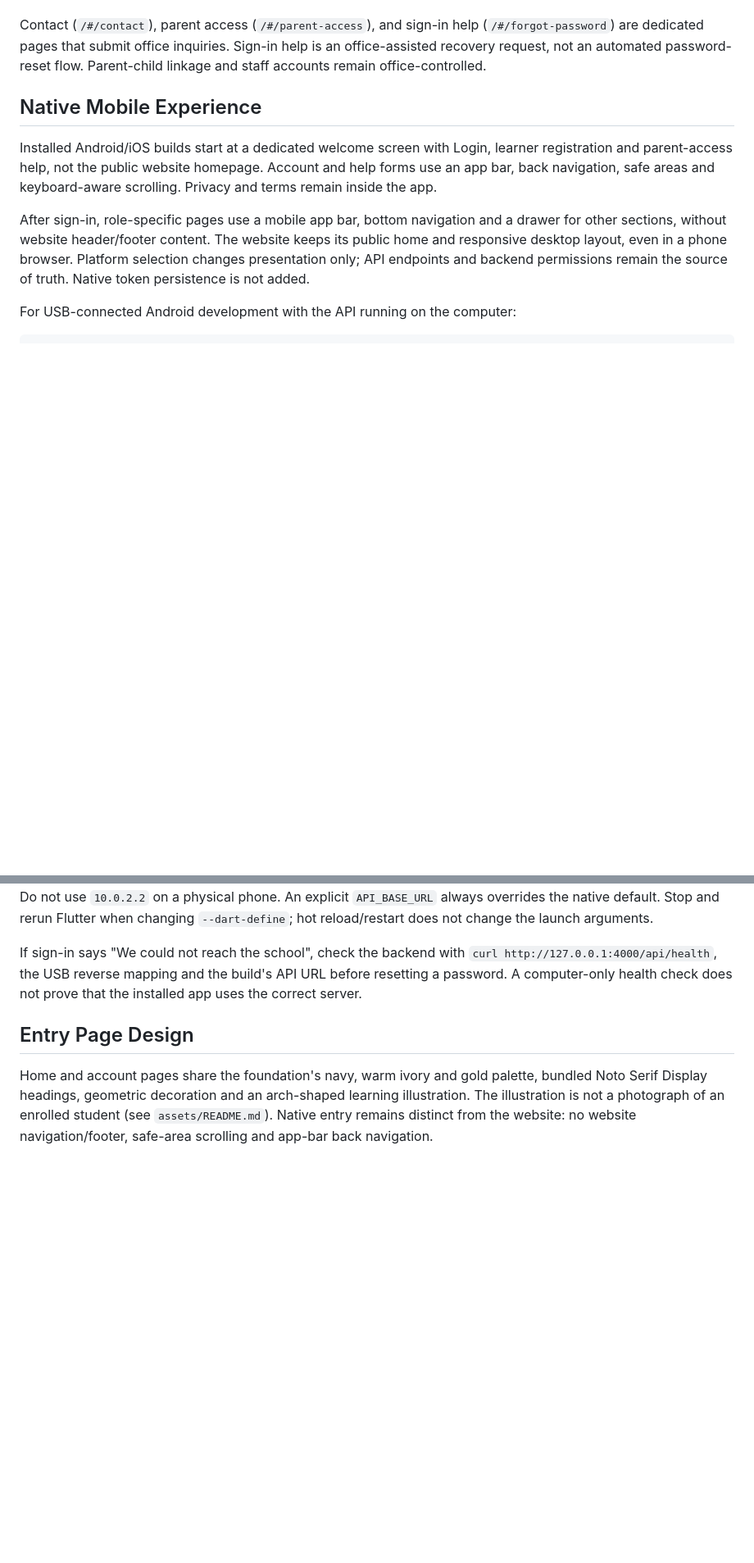
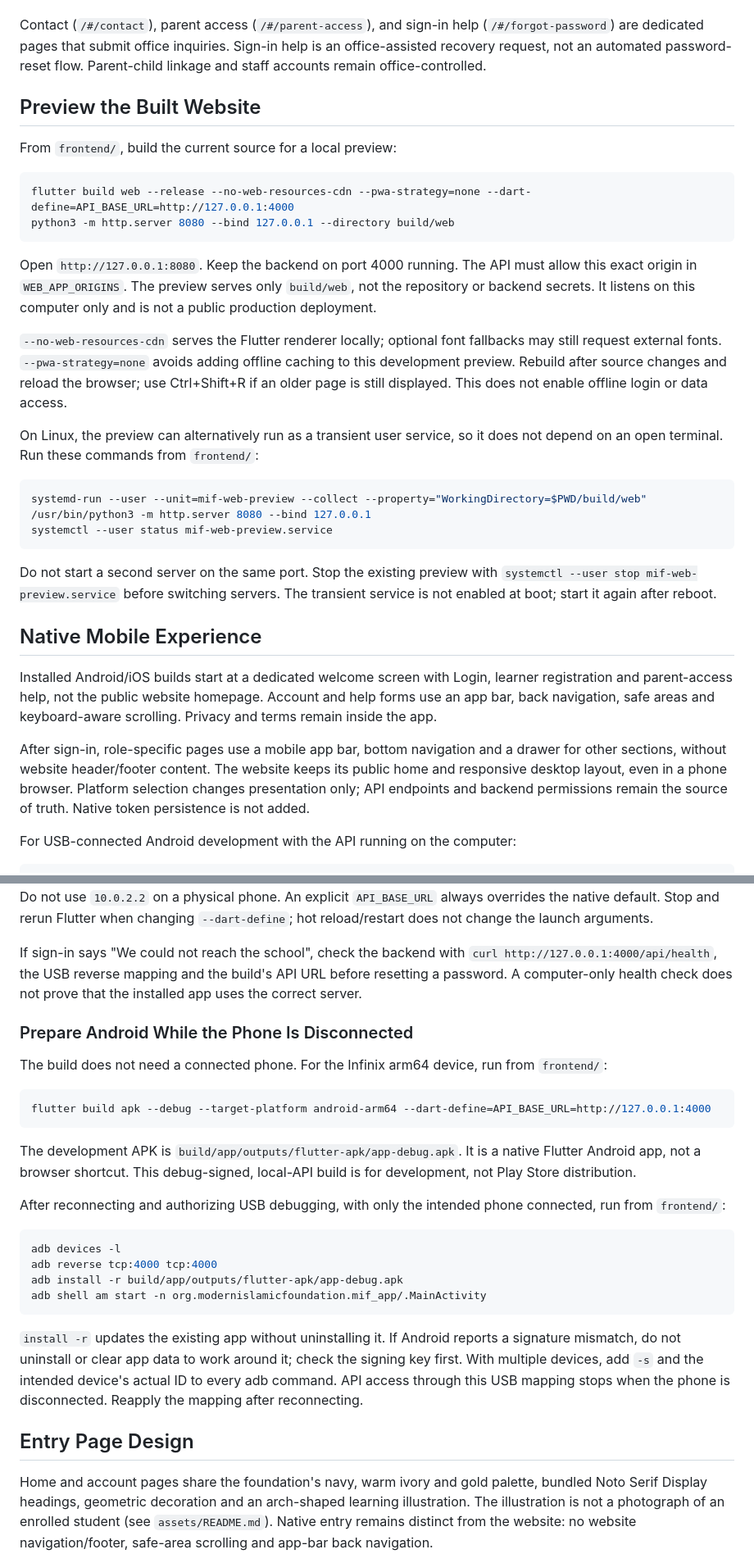
Before and after one commit to jemsi-442/madrasa, a Markdown page: frontend/README.md, 2 parts joined by grey strips. Shown at 82% size. GitHub-like rendering; blank space fills up the shorter version.

Commit message:
docs(frontend): document local web preview and Android updates

````diff
--- a/frontend/README.md
+++ b/frontend/README.md
@@ -22,6 +22,38 @@ The public home opens without the backend. Signing in and creating an online lea
 The registration page creates an independent online learner through `POST /api/auth/register` and signs them in. The server assigns `LEARNER`; public callers cannot select staff roles, organization, branch, or student ownership. It does not grant paid-course access.
 
 Contact (`/#/contact`), parent access (`/#/parent-access`), and sign-in help (`/#/forgot-password`) are dedicated pages that submit office inquiries. Sign-in help is an office-assisted recovery request, not an automated password-reset flow. Parent-child linkage and staff accounts remain office-controlled.
+
+## Preview the Built Website
+
+From `frontend/`, build the current source for a local preview:
+
+```bash
+flutter build web --release --no-web-resources-cdn --pwa-strategy=none --dart-define=API_BASE_URL=http://127.0.0.1:4000
+python3 -m http.server 8080 --bind 127.0.0.1 --directory build/web
+```
+
+Open `http://127.0.0.1:8080`. Keep the backend on port 4000 running.
+The API must allow this exact origin in `WEB_APP_ORIGINS`. The preview serves
+only `build/web`, not the repository or backend secrets. It listens on this
+computer only and is not a public production deployment.
+
+`--no-web-resources-cdn` serves the Flutter renderer locally; optional font
+fallbacks may still request external fonts. `--pwa-strategy=none` avoids adding
+offline caching to this development preview. Rebuild after source changes and
+reload the browser; use Ctrl+Shift+R if an older page is still displayed.
+This does not enable offline login or data access.
+
+On Linux, the preview can alternatively run as a transient user service, so it
+does not depend on an open terminal. Run these commands from `frontend/`:
+
+```bash
+systemd-run --user --unit=mif-web-preview --collect --property="WorkingDirectory=$PWD/build/web" /usr/bin/python3 -m http.server 8080 --bind 127.0.0.1
+systemctl --user status mif-web-preview.service
+```
+
+Do not start a second server on the same port. Stop the existing preview with
+`systemctl --user stop mif-web-preview.service` before switching servers.
+The transient service is not enabled at boot; start it again after reboot.
 
 ## Native Mobile Experience
 
@@ -63,6 +95,35 @@ If sign-in says "We could not reach the school", check the backend with
 `curl http://127.0.0.1:4000/api/health`, the USB reverse mapping and the build's
 API URL before resetting a password. A computer-only health check does not prove
 that the installed app uses the correct server.
+
+### Prepare Android While the Phone Is Disconnected
+
+The build does not need a connected phone. For the Infinix arm64 device, run
+from `frontend/`:
+
+```bash
+flutter build apk --debug --target-platform android-arm64 --dart-define=API_BASE_URL=http://127.0.0.1:4000
+```
+
+The development APK is `build/app/outputs/flutter-apk/app-debug.apk`.
+It is a native Flutter Android app, not a browser shortcut. This debug-signed,
+local-API build is for development, not Play Store distribution.
+
+After reconnecting and authorizing USB debugging, with only the intended phone
+connected, run from `frontend/`:
+
+```bash
+adb devices -l
+adb reverse tcp:4000 tcp:4000
+adb install -r build/app/outputs/flutter-apk/app-debug.apk
+adb shell am start -n org.modernislamicfoundation.mif_app/.MainActivity
+```
+
+`install -r` updates the existing app without uninstalling it. If Android reports
+a signature mismatch, do not uninstall or clear app data to work around it;
+check the signing key first. With multiple devices, add `-s` and the intended
+device's actual ID to every adb command. API access through this USB mapping
+stops when the phone is disconnected. Reapply the mapping after reconnecting.
 
 ## Entry Page Design
 
````
